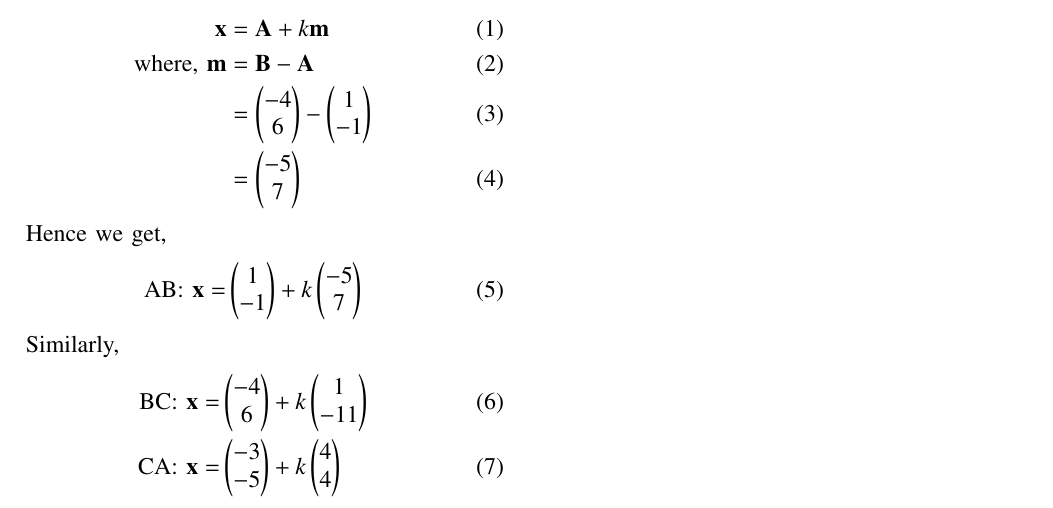
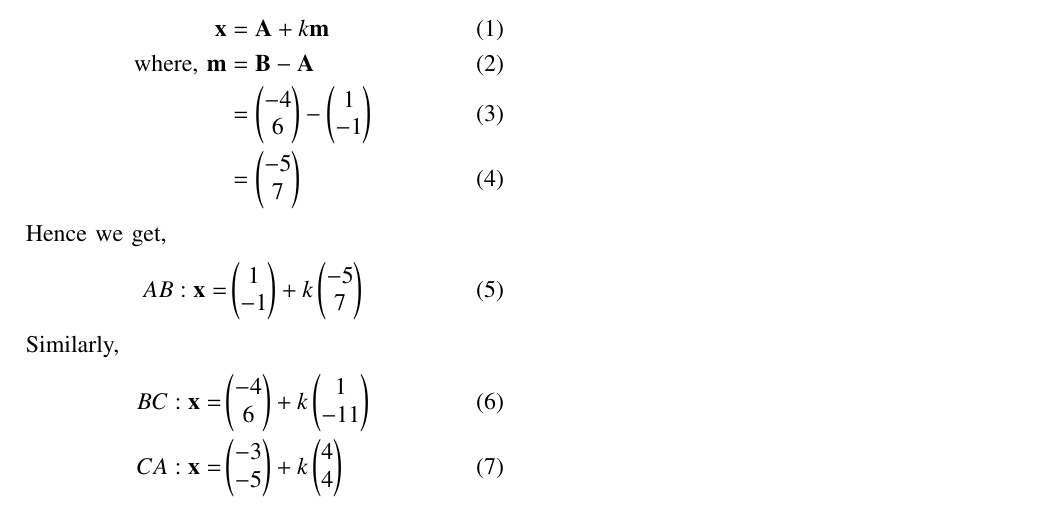
Before and after one commit to Antalene-J/EE23010-23-, a LaTeX paper (assign 1/114.tex): part of the page, cut so that both start at the same text. Compiled offline with pdfLaTeX; a missing font is replaced by an installed copy or a similar font; a LaTeX package or settings file that is missing is left out.

Commit message:
Add files via upload

```diff
--- a/assign 1/114.tex
+++ b/assign 1/114.tex
@@ -125,13 +125,13 @@ Assignment
 
 Hence we get,
 \begin{align}
-\text{AB: } \vec{x} = &\myvec{1\\-1} + k \myvec{-5\\7}
+AB: \vec{x} = &\myvec{1\\-1} + k \myvec{-5\\7}
 \end{align}
 
 Similarly,
 \begin{align}
-\text{BC: } \vec{x} = &\myvec{-4\\6} + k \myvec{1\\-11}\\
-\text{CA: } \vec{x} = &\myvec{-3\\-5} + k \myvec{4\\4}
+BC: \vec{x} = &\myvec{-4\\6} + k \myvec{1\\-11}\\
+CA: \vec{x} = &\myvec{-3\\-5} + k \myvec{4\\4}
 \end{align}
 
 \end{document}
```
Also changed, not shown: assign 1/114.pdf.
